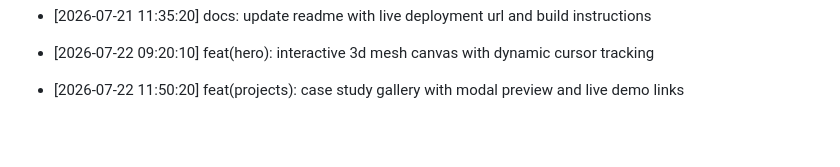
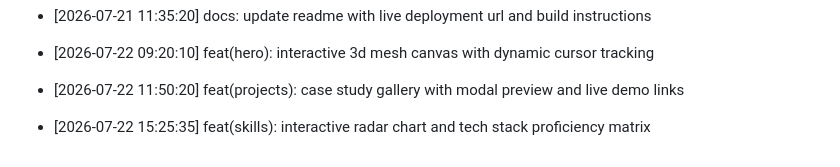
Before and after one commit to Goekss/Web-Portfolio, a Markdown page: CHANGELOG.md, the part around the change. GitHub-like rendering; blank space fills up the shorter version.

Commit message:
feat(skills): interactive radar chart and tech stack proficiency matrix

```diff
--- a/CHANGELOG.md
+++ b/CHANGELOG.md
@@ -438,3 +438,5 @@
 - [2026-07-22 09:20:10] feat(hero): interactive 3d mesh canvas with dynamic cursor tracking
 
 - [2026-07-22 11:50:20] feat(projects): case study gallery with modal preview and live demo links
+
+- [2026-07-22 15:25:35] feat(skills): interactive radar chart and tech stack proficiency matrix
```
